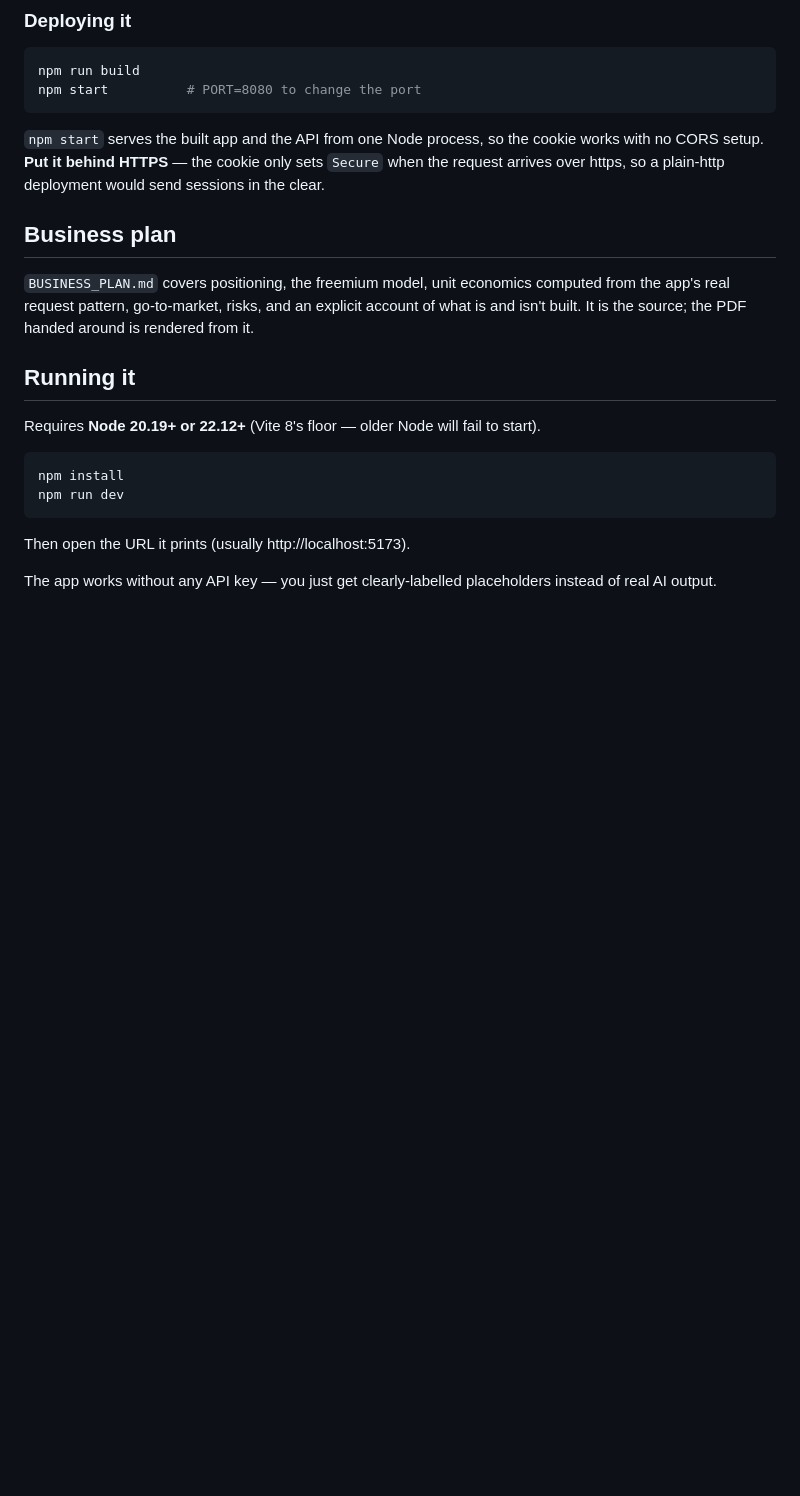
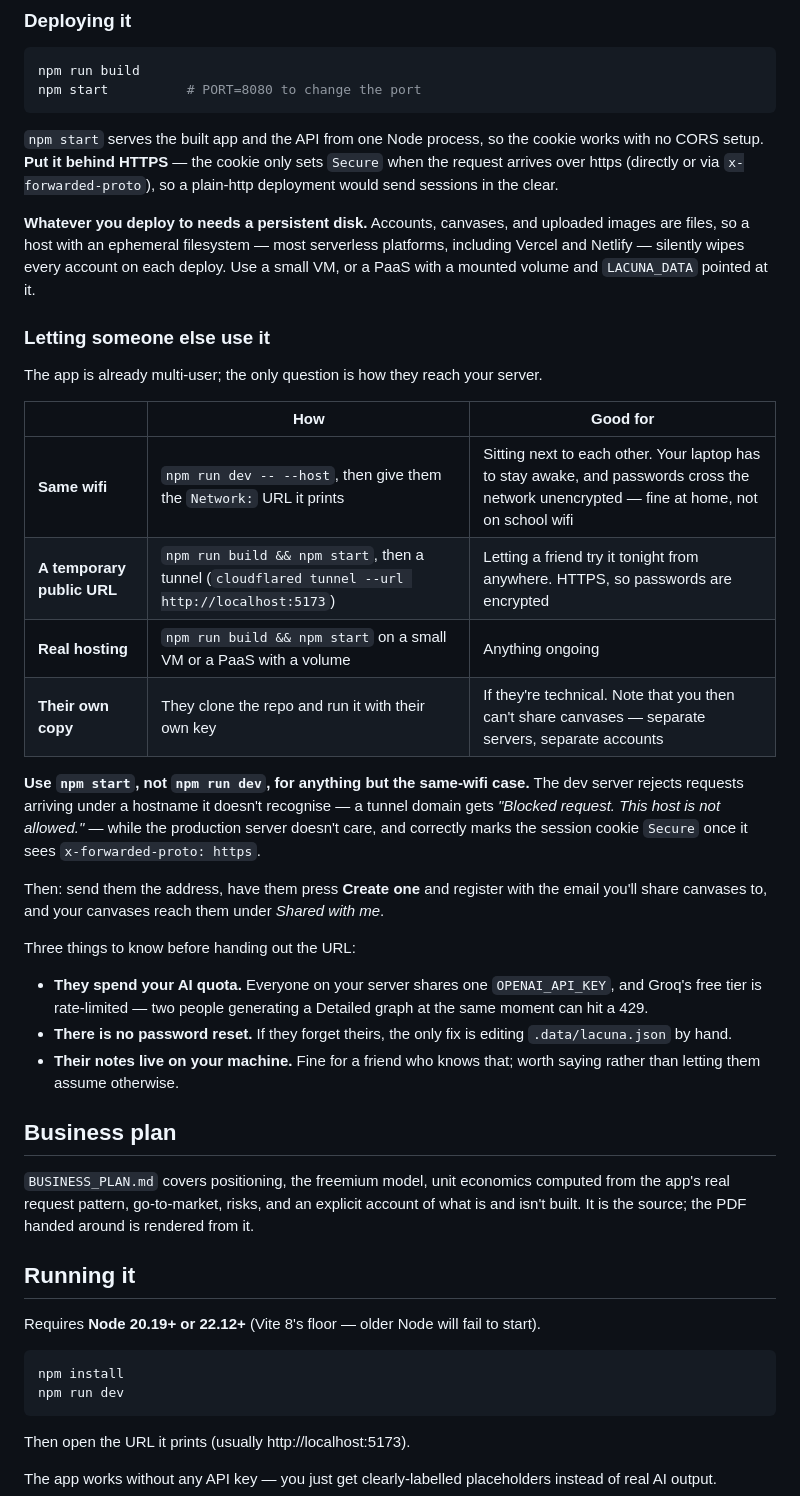
Before and after one commit to benbaienyu-hub/HistoryChart, a Markdown page: README.md, the part around the change. GitHub-like rendering; blank space fills up the shorter version.

Commit message:
Document how to let someone else use the app
Four routes — same wifi, a tunnel, real hosting, or their own copy — plus the
two things that actually catch people out.

The dev server rejects requests under a hostname it does not recognise, so a
tunnel domain gets "Blocked request. This host is not allowed." Anything beyond
the same-wifi case has to go through npm start, which ignores the Host header
and marks the cookie Secure once it sees x-forwarded-proto. Both checked rather
than assumed.

And a host needs a persistent disk: accounts, canvases and images are files, so
an ephemeral filesystem wipes every account on each deploy.

```diff
--- a/README.md
+++ b/README.md
@@ -115,8 +115,39 @@ npm start          # PORT=8080 to change the port
 
 `npm start` serves the built app and the API from one Node process, so the cookie
 works with no CORS setup. **Put it behind HTTPS** — the cookie only sets `Secure`
-when the request arrives over https, so a plain-http deployment would send sessions
-in the clear.
+when the request arrives over https (directly or via `x-forwarded-proto`), so a
+plain-http deployment would send sessions in the clear.
+
+**Whatever you deploy to needs a persistent disk.** Accounts, canvases, and uploaded
+images are files, so a host with an ephemeral filesystem — most serverless platforms,
+including Vercel and Netlify — silently wipes every account on each deploy. Use a
+small VM, or a PaaS with a mounted volume and `LACUNA_DATA` pointed at it.
+
+### Letting someone else use it
+
+The app is already multi-user; the only question is how they reach your server.
+
+| | How | Good for |
+| --- | --- | --- |
+| **Same wifi** | `npm run dev -- --host`, then give them the `Network:` URL it prints | Sitting next to each other. Your laptop has to stay awake, and passwords cross the network unencrypted — fine at home, not on school wifi |
+| **A temporary public URL** | `npm run build && npm start`, then a tunnel (`cloudflared tunnel --url http://localhost:5173`) | Letting a friend try it tonight from anywhere. HTTPS, so passwords are encrypted |
+| **Real hosting** | `npm run build && npm start` on a small VM or a PaaS with a volume | Anything ongoing |
+| **Their own copy** | They clone the repo and run it with their own key | If they're technical. Note that you then can't share canvases — separate servers, separate accounts |
+
+**Use `npm start`, not `npm run dev`, for anything but the same-wifi case.** The dev
+server rejects requests arriving under a hostname it doesn't recognise — a tunnel
+domain gets *"Blocked request. This host is not allowed."* — while the production
+server doesn't care, and correctly marks the session cookie `Secure` once it sees
+`x-forwarded-proto: https`.
+
+Then: send them the address, have them press **Create one** and register with the
+email you'll share canvases to, and your canvases reach them under *Shared with me*.
+
+Three things to know before handing out the URL:
+
+- **They spend your AI quota.** Everyone on your server shares one `OPENAI_API_KEY`, and Groq's free tier is rate-limited — two people generating a Detailed graph at the same moment can hit a 429.
+- **There is no password reset.** If they forget theirs, the only fix is editing `.data/lacuna.json` by hand.
+- **Their notes live on your machine.** Fine for a friend who knows that; worth saying rather than letting them assume otherwise.
 
 ## Business plan
 
```
